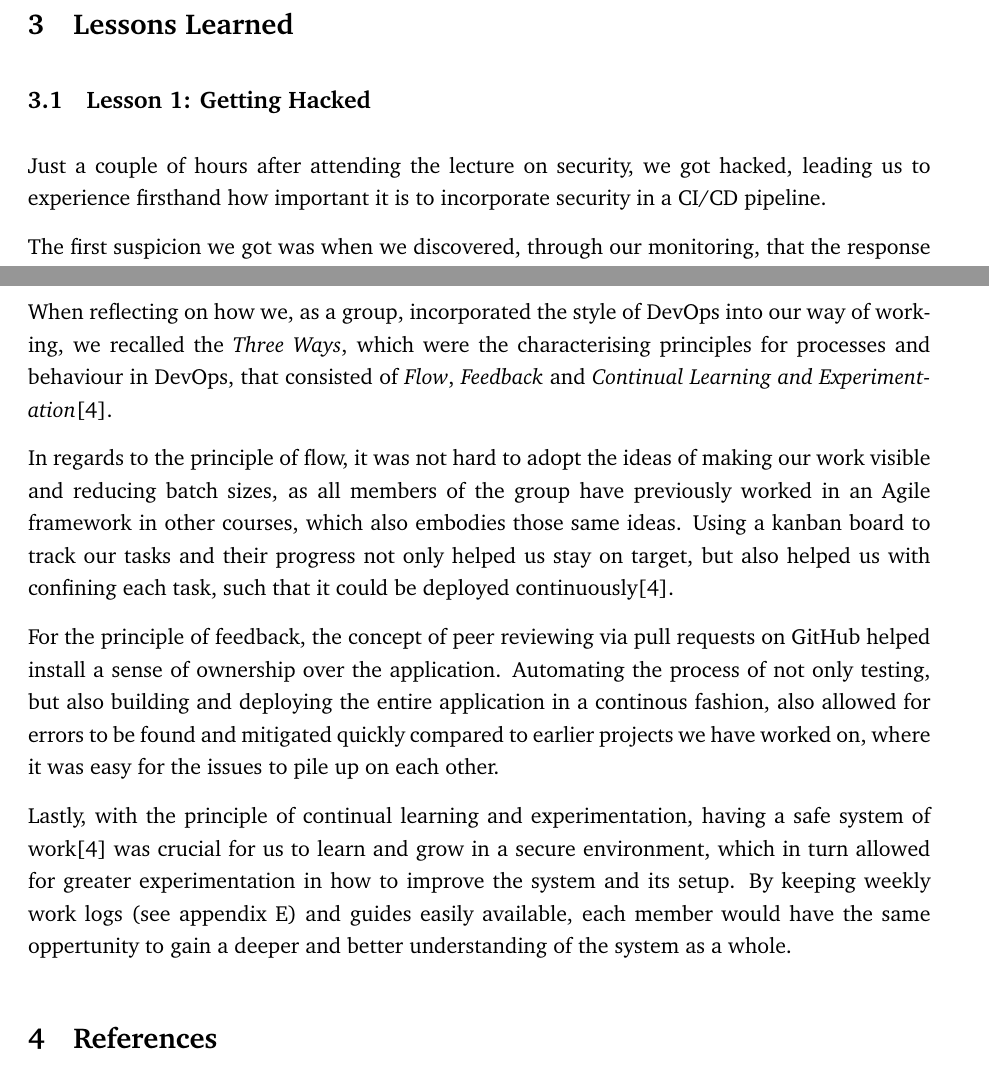
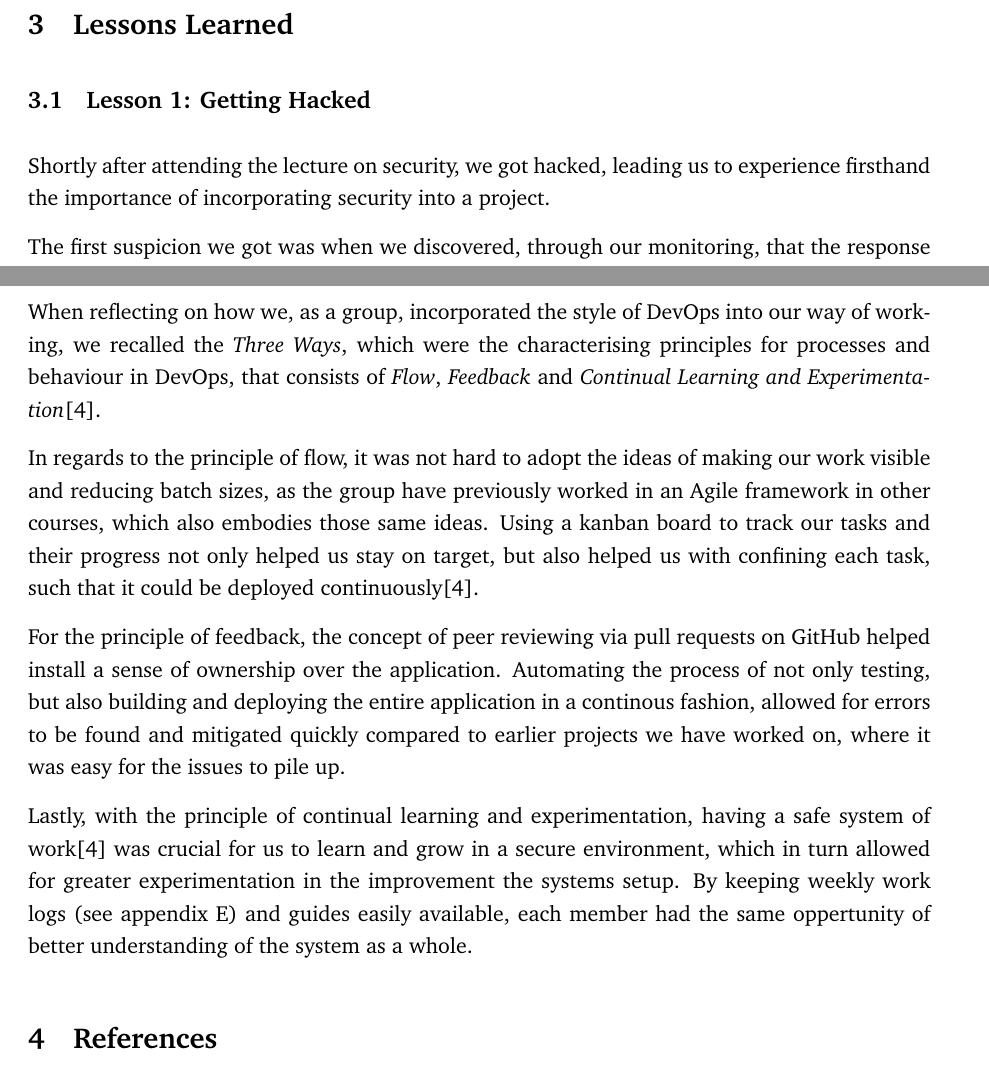
Before and after one commit to devops2024-group-e/itu-minitwit, a LaTeX document (report/main.tex, which reads report/sections/lessons-learned-perspective/lessons-learned-perspective.tex): two parts of pages 14 and 16 of 78, joined at a grey line, cut so that both start at the same text. Compiled offline with pdfLaTeX.

Commit message:
First lookthrough of section 3

```diff
--- a/report/sections/lessons-learned-perspective/lessons-learned-perspective.tex
+++ b/report/sections/lessons-learned-perspective/lessons-learned-perspective.tex
@@ -2,7 +2,7 @@
 
 \subsection{Lesson 1: Getting Hacked}
 \label{section_hacked}
-Just a couple of hours after attending the lecture on security, we got hacked, leading us to experience firsthand how important it is to incorporate security in a CI/CD pipeline.
+Shortly after attending the lecture on security, we got hacked, leading us to experience firsthand the importance of incorporating security into a project.
 
 The first suspicion we got was when we discovered, through our monitoring, that the response time of our server was suddenly very slow. This led us to our Digital Ocean dashboard, which showed that the server was using 100\% CPU power, which is highly unusual.
 
@@ -28,9 +28,9 @@ It was a valuable lesson to see the difference it made when taking the time to i
 
 \subsection{DevOps Style}
-When reflecting on how we, as a group, incorporated the style of DevOps into our way of working, we recalled the \textit{Three Ways}, which were the characterising principles for processes and behaviour in DevOps, that consisted of \textit{Flow}, \textit{Feedback} and \textit{Continual Learning and Experimentation}\cite{devopshandbook}.
+When reflecting on how we, as a group, incorporated the style of DevOps into our way of working, we recalled the \textit{Three Ways}, which were the characterising principles for processes and behaviour in DevOps, that consists of \textit{Flow}, \textit{Feedback} and \textit{Continual Learning and Experimentation}\cite{devopshandbook}.
 
-In regards to the principle of flow, it was not hard to adopt the ideas of making our work visible and reducing batch sizes, as all members of the group have previously worked in an Agile framework in other courses, which also embodies those same ideas. Using a kanban board to track our tasks and their progress not only helped us stay on target, but also helped us with confining each task, such that it could be deployed continuously\cite{devopshandbook}.
+In regards to the principle of flow, it was not hard to adopt the ideas of making our work visible and reducing batch sizes, as the group have previously worked in an Agile framework in other courses, which also embodies those same ideas. Using a kanban board to track our tasks and their progress not only helped us stay on target, but also helped us with confining each task, such that it could be deployed continuously\cite{devopshandbook}.
 
-For the principle of feedback, the concept of peer reviewing via pull requests on GitHub helped install a sense of ownership over the application. Automating the process of not only testing, but also building and deploying the entire application in a continous fashion, also allowed for errors to be found and mitigated quickly compared to earlier projects we have worked on, where it was easy for the issues to pile up on each other.
+For the principle of feedback, the concept of peer reviewing via pull requests on GitHub helped install a sense of ownership over the application. Automating the process of not only testing, but also building and deploying the entire application in a continous fashion, allowed for errors to be found and mitigated quickly compared to earlier projects we have worked on, where it was easy for the issues to pile up.
 
-Lastly, with the principle of continual learning and experimentation, having a safe system of work\cite{devopshandbook} was crucial for us to learn and grow in a secure environment, which in turn allowed for greater experimentation in how to improve the system and its setup. By keeping weekly work logs (see appendix \ref{appendix_log}) and guides easily available, each member would have the same oppertunity to gain a deeper and better understanding of the system as a whole.
+Lastly, with the principle of continual learning and experimentation, having a safe system of work\cite{devopshandbook} was crucial for us to learn and grow in a secure environment, which in turn allowed for greater experimentation in the improvement the systems setup. By keeping weekly work logs (see appendix \ref{appendix_log}) and guides easily available, each member had the same oppertunity of better understanding of the system as a whole.
```
Also changed, not shown: report/sections/lessons-learned-perspective/lessons-learned-perspective.tex (8 more changed lines).
